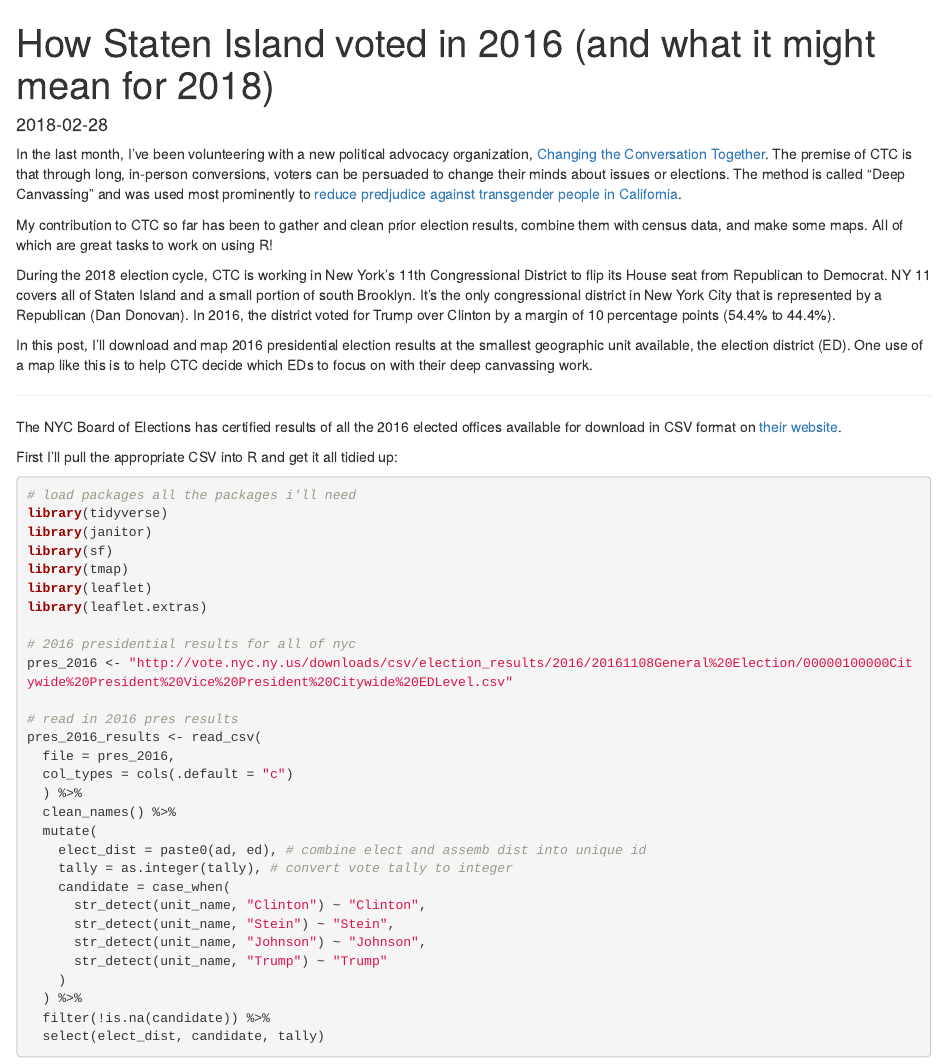
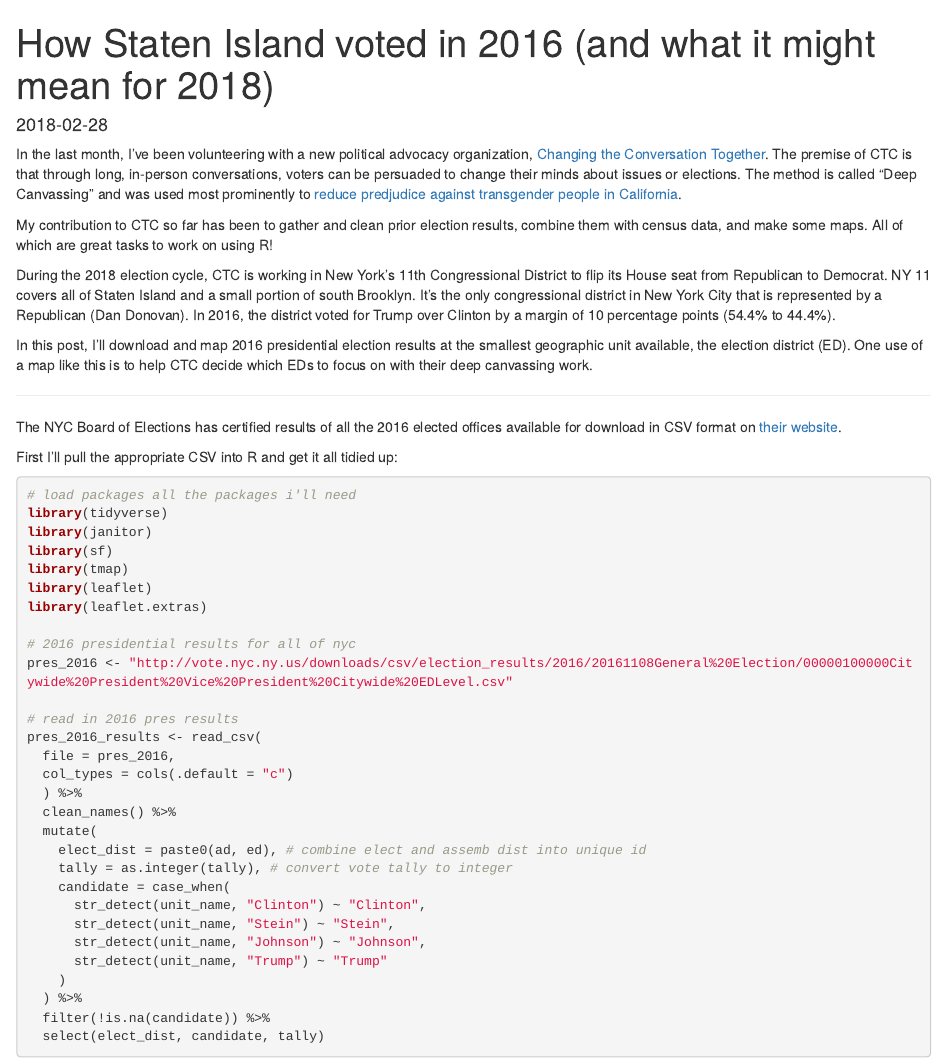
Before and after one commit to mfherman/mattherman, an R Markdown document (content/blog/2018-02-28-cd11-vote.Rmd): the page in a window 1100 px wide, from its top. Rendered offline with R 4.5, knitr and Pandoc, with nearby package versions; some code elsewhere in the file could not run offline; column names are cleaned by a stand-in for the janitor package.

Commit message:
spell check

````diff
--- a/content/blog/2018-02-28-cd11-vote.Rmd
+++ b/content/blog/2018-02-28-cd11-vote.Rmd
@@ -30,7 +30,7 @@ library(leaflet)
 library(leaflet.extras)
 ```
 
-In the last month, I've been volunteering with a new political advocacy organization, [Changing the Conversation Together](https://www.ctctogether.org/). The premise of CTC is that through long, in-person conversions, voters can be persuaded to change their minds about issues or elections. The method is called "Deep Canvassing" and was used most prominently to [reduce predjudice against transgender people in California](https://www.nytimes.com/2016/04/10/magazine/how-do-you-change-voters-minds-have-a-conversation.html).
+In the last month, I've been volunteering with a new political advocacy organization, [Changing the Conversation Together](https://www.ctctogether.org/). The premise of CTC is that through long, in-person conversations, voters can be persuaded to change their minds about issues or elections. The method is called "Deep Canvassing" and was used most prominently to [reduce predjudice against transgender people in California](https://www.nytimes.com/2016/04/10/magazine/how-do-you-change-voters-minds-have-a-conversation.html).
 
 My contribution to CTC so far has been to gather and clean prior election results, combine them with census data, and make some maps. All of which are great tasks to work on using R!
 
````
